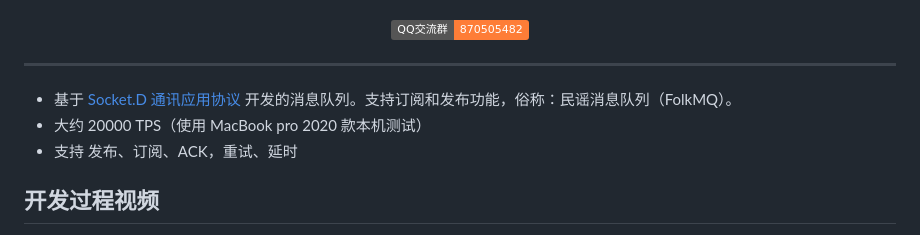
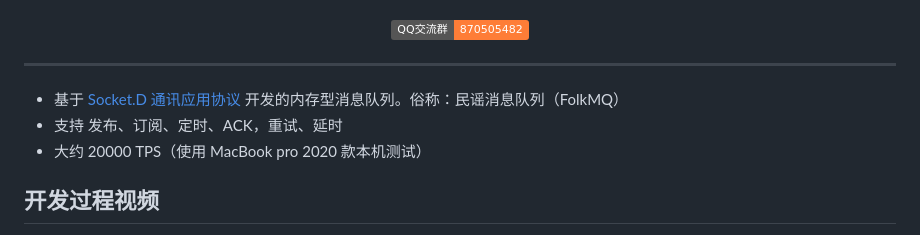
Before and after one commit to noear/folkmq, a Markdown page: README.md, the part around the change. GitHub-like rendering; badges without logos.

```diff
--- a/README.md
+++ b/README.md
@@ -43,9 +43,9 @@
 <hr />
 
 
-* 基于 [Socket.D 通讯应用协议](https://gitee.com/noear/socketd) 开发的消息队列。支持订阅和发布功能，俗称：民谣消息队列（FolkMQ）。
+* 基于 [Socket.D 通讯应用协议](https://gitee.com/noear/socketd) 开发的内存型消息队列。俗称：民谣消息队列（FolkMQ）
+* 支持 发布、订阅、定时、ACK，重试、延时
 * 大约 20000 TPS（使用 MacBook pro 2020 款本机测试）
-* 支持 发布、订阅、ACK，重试、延时
 
 ## 开发过程视频
 
```
